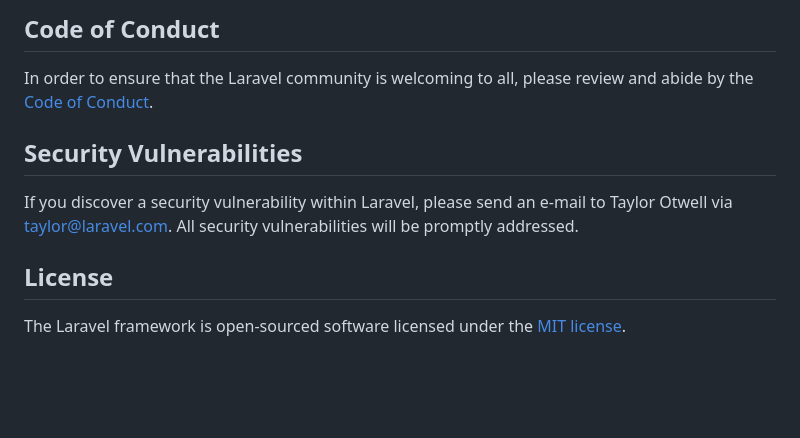
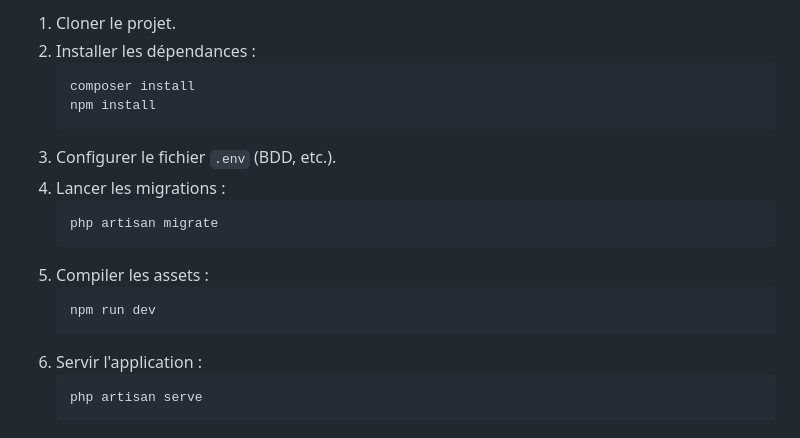
Before and after one commit to ca-sion/casion-stats, a Markdown page: README.md, the part around one of its changes. Drawn GitHub-style; blank space fills up the shorter version.

Commit message:
up: readme

````diff
--- a/README.md
+++ b/README.md
@@ -55,12 +64,20 @@ Thank you for considering contributing to the Laravel framework! The contributio
 
-## Code of Conduct
-
-In order to ensure that the Laravel community is welcoming to all, please review and abide by the [Code of Conduct](https://laravel.com/docs/contributions#code-of-conduct).
-
-## Security Vulnerabilities
-
-If you discover a security vulnerability within Laravel, please send an e-mail to Taylor Otwell via [taylor@laravel.com](mailto:taylor@laravel.com). All security vulnerabilities will be promptly addressed.
-
-## License
-
-The Laravel framework is open-sourced software licensed under the [MIT license](https://opensource.org/licenses/MIT).
+1. Cloner le projet.
+2. Installer les dépendances :
+   ```bash
+   composer install
+   npm install
+   ```
+3. Configurer le fichier `.env` (BDD, etc.).
+4. Lancer les migrations :
+   ```bash
+   php artisan migrate
+   ```
+5. Compiler les assets :
+   ```bash
+   npm run dev
+   ```
+6. Servir l'application :
+   ```bash
+   php artisan serve
+   ```
````
Also changed, not shown: other parts of README.md (+48 -39 lines).
